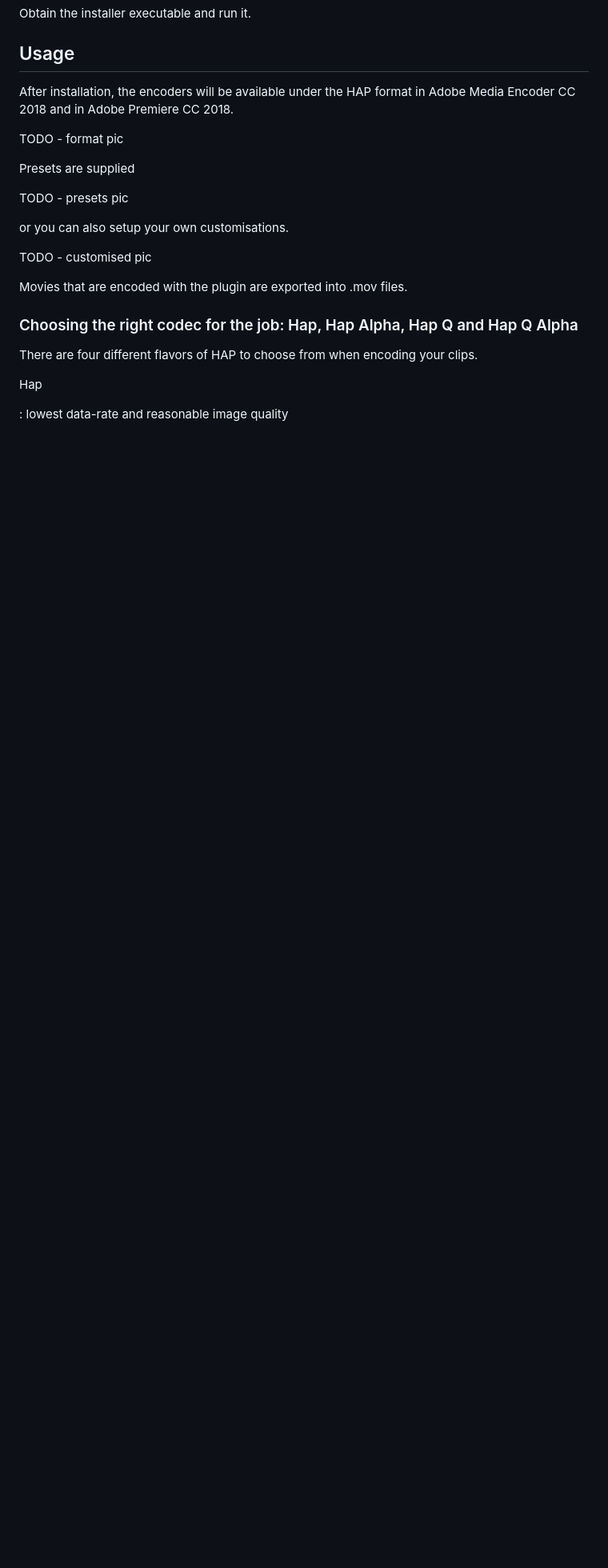
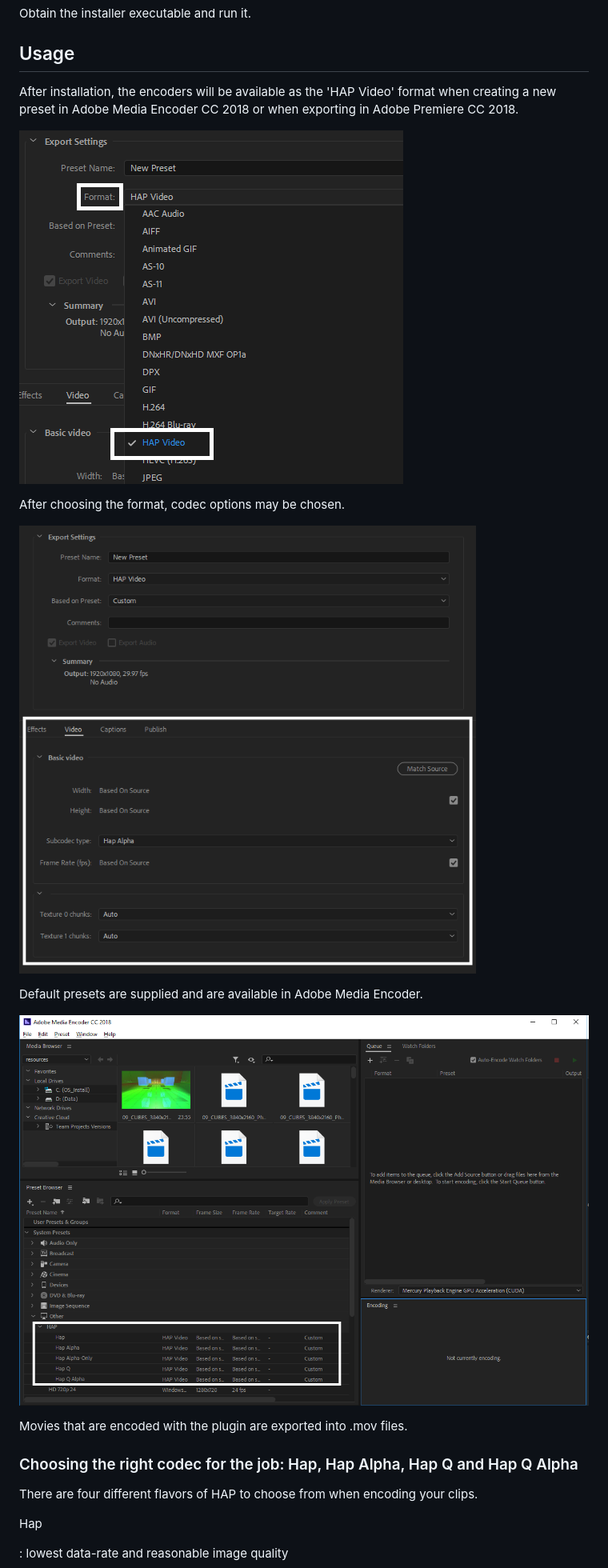
Before and after one commit to disguise-one/hap-encoder-adobe-cc, a Markdown page: doc/user_guide/README.md, the part around one of its changes. Shown at 80% size. Drawn GitHub-style; pictures changed too: doc/user_guide/codec-options.png (added), doc/user_guide/format-option.png (added), doc/user_guide/media-encoder-presets.png (added); blank space fills up the shorter version.

Commit message:
doc: add images including new chunk count ui

```diff
--- a/doc/user_guide/README.md
+++ b/doc/user_guide/README.md
@@ -30,17 +30,17 @@ Obtain the installer executable and run it.
 
 ## Usage
 
-After installation, the encoders will be available under the HAP format in Adobe Media Encoder CC 2018 and in Adobe Premiere CC 2018.
+After installation, the encoders will be available as the 'HAP Video' format when creating a new preset in Adobe Media Encoder CC 2018 or when exporting in Adobe Premiere CC 2018.
 
-TODO - format pic
+![HAP format](format-option.png)
 
-Presets are supplied
+After choosing the format, codec options may be chosen.
 
-TODO - presets pic
+![HAP codec options](codec-options.png)
 
-or you can also setup your own customisations.
+Default presets are supplied and are available in Adobe Media Encoder.
 
-TODO - customised pic
+![HAP presets](media-encoder-presets.png)
 
 Movies that are encoded with the plugin are exported into .mov files.
 
```
Also changed, not shown: other parts of doc/user_guide/README.md (+6 -2 lines), doc/user_guide/chunk-counts.png (added), 1 other file.
